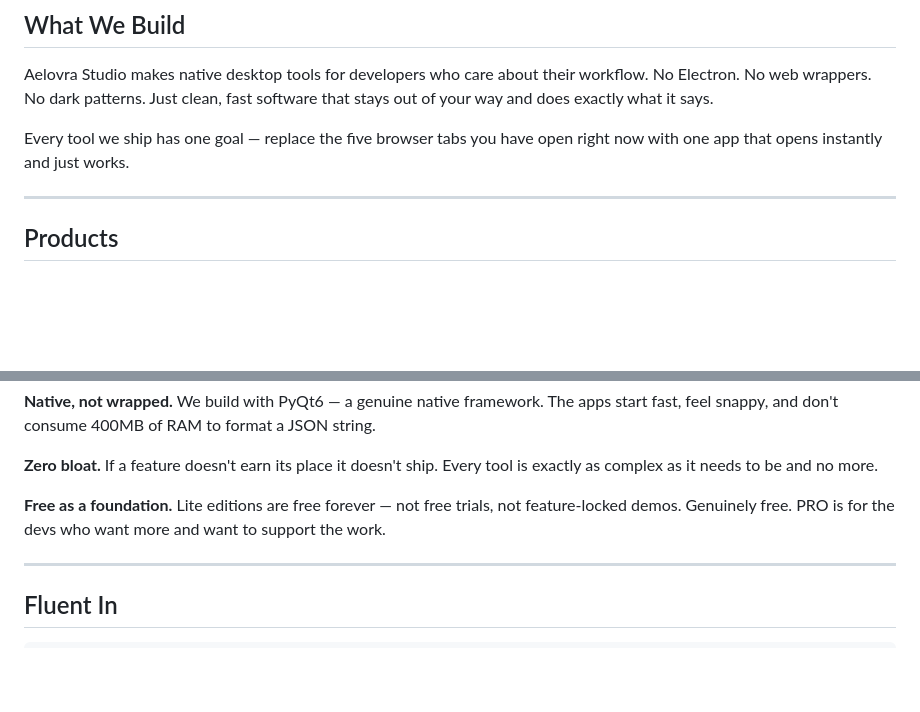
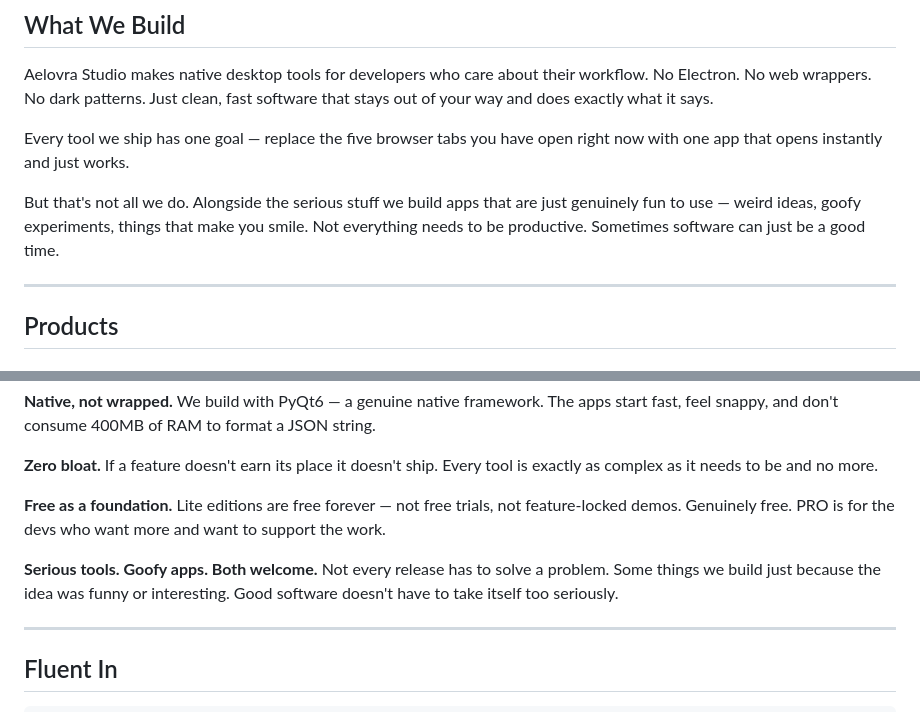
Before and after one commit to Aelovra/Aelovra, a Markdown page: README.md, 2 parts joined by grey strips. GitHub-like rendering; blank space fills up the shorter version.

Commit message:
Enhance README with focus on fun applications
Added a section highlighting the balance between serious tools and fun apps.

```diff
--- a/README.md
+++ b/README.md
@@ -20,6 +20,8 @@
 Aelovra Studio makes native desktop tools for developers who care about their workflow. No Electron. No web wrappers. No dark patterns. Just clean, fast software that stays out of your way and does exactly what it says.
 
 Every tool we ship has one goal — replace the five browser tabs you have open right now with one app that opens instantly and just works.
+
+But that's not all we do. Alongside the serious stuff we build apps that are just genuinely fun to use — weird ideas, goofy experiments, things that make you smile. Not everything needs to be productive. Sometimes software can just be a good time.
 
 ---
 
@@ -60,6 +62,8 @@ Timestamp Converter  ·  Markdown Previewer  ·  Local IP  ·  Logs Viewer
 **Zero bloat.** If a feature doesn't earn its place it doesn't ship. Every tool is exactly as complex as it needs to be and no more.
 
 **Free as a foundation.** Lite editions are free forever — not free trials, not feature-locked demos. Genuinely free. PRO is for the devs who want more and want to support the work.
+
+**Serious tools. Goofy apps. Both welcome.** Not every release has to solve a problem. Some things we build just because the idea was funny or interesting. Good software doesn't have to take itself too seriously.
 
 ---
 
```
